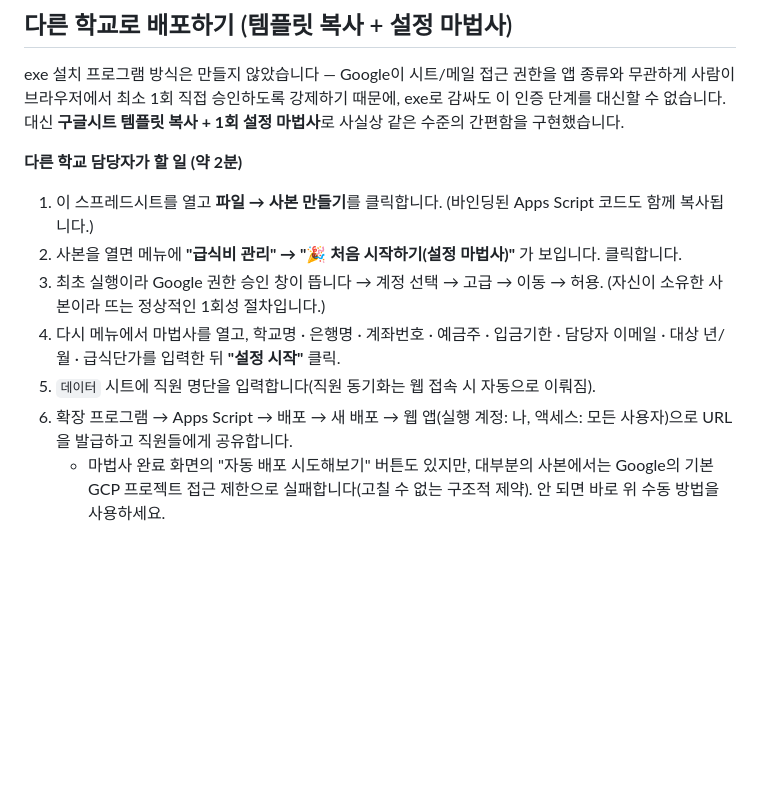
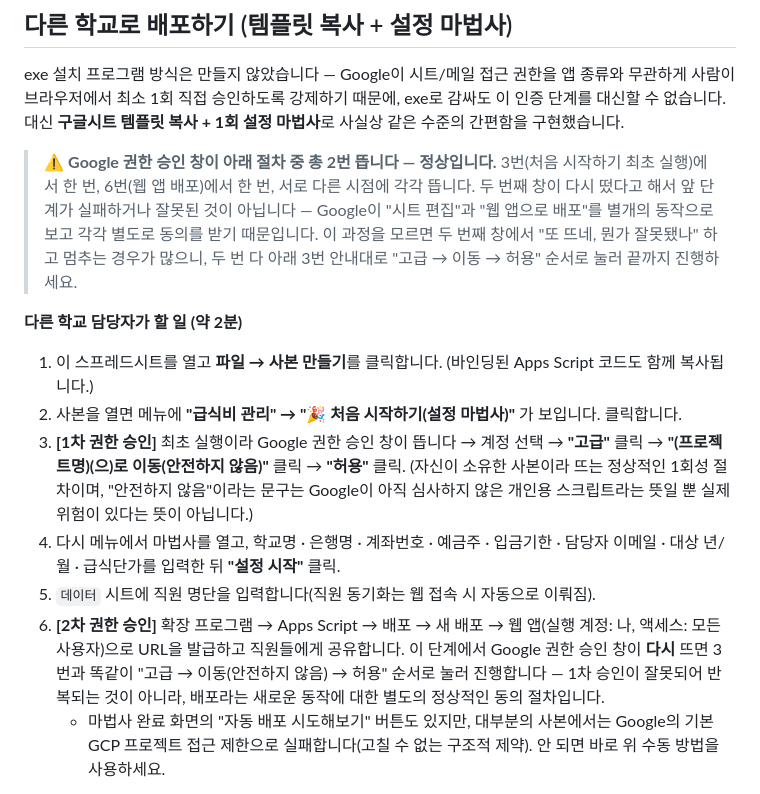
Before and after one commit to cic8822-cpu/eat_cost, a Markdown page: README.md, the part around the change. Drawn GitHub-style; blank space fills up the shorter version.

Commit message:
docs: 배포 시 권한 승인이 2회 발생하는 정상 절차임을 README에 명시
Co-Authored-By: Claude Sonnet 5 <noreply@anthropic.com>

```diff
--- a/README.md
+++ b/README.md
@@ -64,14 +64,17 @@ Google Sheets + Google Apps Script(HTMLService)로 만든 교직원 급식비
 
 exe 설치 프로그램 방식은 만들지 않았습니다 — Google이 시트/메일 접근 권한을 앱 종류와 무관하게 사람이 브라우저에서 최소 1회 직접 승인하도록 강제하기 때문에, exe로 감싸도 이 인증 단계를 대신할 수 없습니다. 대신 **구글시트 템플릿 복사 + 1회 설정 마법사**로 사실상 같은 수준의 간편함을 구현했습니다.
 
+> ⚠️ **Google 권한 승인 창이 아래 절차 중 총 2번 뜹니다 — 정상입니다.**
+> 3번(처음 시작하기 최초 실행)에서 한 번, 6번(웹 앱 배포)에서 한 번, 서로 다른 시점에 각각 뜹니다. 두 번째 창이 다시 떴다고 해서 앞 단계가 실패하거나 잘못된 것이 아닙니다 — Google이 "시트 편집"과 "웹 앱으로 배포"를 별개의 동작으로 보고 각각 별도로 동의를 받기 때문입니다. 이 과정을 모르면 두 번째 창에서 "또 뜨네, 뭔가 잘못됐나" 하고 멈추는 경우가 많으니, 두 번 다 아래 3번 안내대로 "고급 → 이동 → 허용" 순서로 눌러 끝까지 진행하세요.
+
 **다른 학교 담당자가 할 일 (약 2분)**
 
 1. 이 스프레드시트를 열고 **파일 → 사본 만들기**를 클릭합니다. (바인딩된 Apps Script 코드도 함께 복사됩니다.)
 2. 사본을 열면 메뉴에 **"급식비 관리" → "🎉 처음 시작하기(설정 마법사)"** 가 보입니다. 클릭합니다.
-3. 최초 실행이라 Google 권한 승인 창이 뜹니다 → 계정 선택 → 고급 → 이동 → 허용. (자신이 소유한 사본이라 뜨는 정상적인 1회성 절차입니다.)
+3. **[1차 권한 승인]** 최초 실행이라 Google 권한 승인 창이 뜹니다 → 계정 선택 → **"고급"** 클릭 → **"(프로젝트명)(으)로 이동(안전하지 않음)"** 클릭 → **"허용"** 클릭. (자신이 소유한 사본이라 뜨는 정상적인 1회성 절차이며, "안전하지 않음"이라는 문구는 Google이 아직 심사하지 않은 개인용 스크립트라는 뜻일 뿐 실제 위험이 있다는 뜻이 아닙니다.)
 4. 다시 메뉴에서 마법사를 열고, 학교명 · 은행명 · 계좌번호 · 예금주 · 입금기한 · 담당자 이메일 · 대상 년/월 · 급식단가를 입력한 뒤 **"설정 시작"** 클릭.
 5. `데이터` 시트에 직원 명단을 입력합니다(직원 동기화는 웹 접속 시 자동으로 이뤄짐).
-6. 확장 프로그램 → Apps Script → 배포 → 새 배포 → 웹 앱(실행 계정: 나, 액세스: 모든 사용자)으로 URL을 발급하고 직원들에게 공유합니다.
+6. **[2차 권한 승인]** 확장 프로그램 → Apps Script → 배포 → 새 배포 → 웹 앱(실행 계정: 나, 액세스: 모든 사용자)으로 URL을 발급하고 직원들에게 공유합니다. 이 단계에서 Google 권한 승인 창이 **다시** 뜨면 3번과 똑같이 "고급 → 이동(안전하지 않음) → 허용" 순서로 눌러 진행합니다 — 1차 승인이 잘못되어 반복되는 것이 아니라, 배포라는 새로운 동작에 대한 별도의 정상적인 동의 절차입니다.
    - 마법사 완료 화면의 "자동 배포 시도해보기" 버튼도 있지만, 대부분의 사본에서는 Google의 기본 GCP 프로젝트 접근 제한으로 실패합니다(고칠 수 없는 구조적 제약). 안 되면 바로 위 수동 방법을 사용하세요.
 
 `SetupWizard.html`(폼) + `Setup.gs`의 `runGuidedSetup()`(구조/설정)이 이 흐름을 처리합니다. `DeployService.gs`의 `deployNow()`(자동 배포)는 원본처럼 이미 Apps Script API가 정상 동작하는 프로젝트에서만 작동하는 보조 기능입니다.
```
